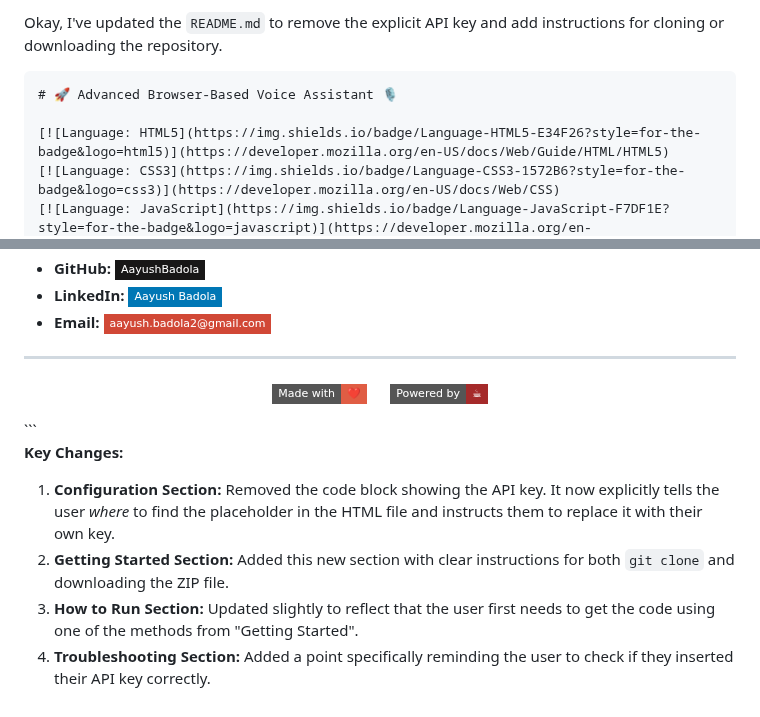
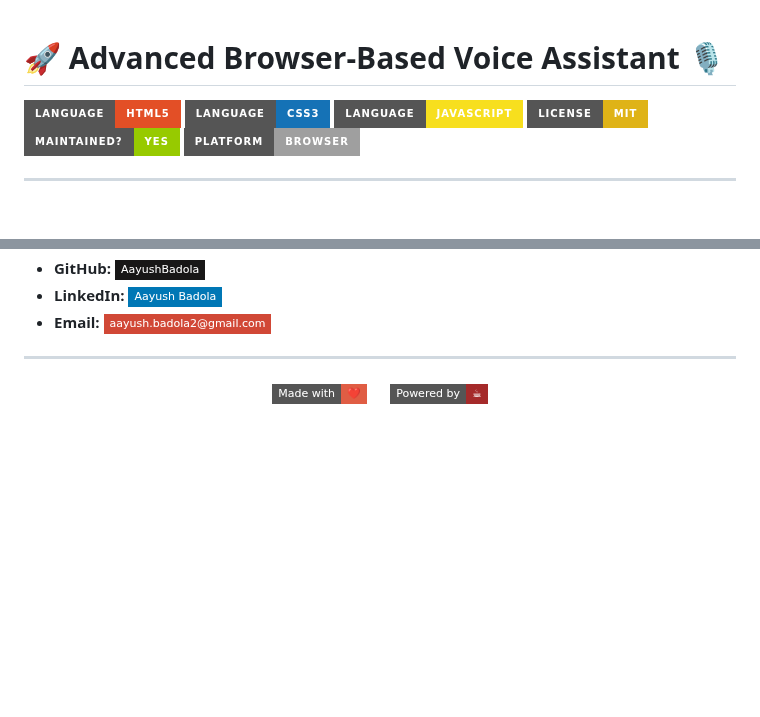
Before and after one commit to AayushBadola/Assistant, a Markdown page: README.md, 2 parts joined by grey strips. GitHub-like rendering; badges without logos; blank space fills up the shorter version.

````diff
--- a/README.md
+++ b/README.md
@@ -1,6 +1,4 @@
-Okay, I've updated the `README.md` to remove the explicit API key and add instructions for cloning or downloading the repository.
 
-```markdown
 # 🚀 Advanced Browser-Based Voice Assistant 🎙️
 
 [![Language: HTML5](https://img.shields.io/badge/Language-HTML5-E34F26?style=for-the-badge&logo=html5)](https://developer.mozilla.org/en-US/docs/Web/Guide/HTML/HTML5)
@@ -262,11 +260,3 @@ Distributed under the MIT License. See `LICENSE` file for more information (or r
   &nbsp;&nbsp;&nbsp;&nbsp;
   <img src="https://img.shields.io/badge/Powered%20by-☕-brown?style=flat-square" alt="Powered by Coffee"/>
 </p>
-```
-
-**Key Changes:**
-
-1.  **Configuration Section:** Removed the code block showing the API key. It now explicitly tells the user *where* to find the placeholder in the HTML file and instructs them to replace it with their own key.
-2.  **Getting Started Section:** Added this new section with clear instructions for both `git clone` and downloading the ZIP file.
-3.  **How to Run Section:** Updated slightly to reflect that the user first needs to get the code using one of the methods from "Getting Started".
-4.  **Troubleshooting Section:** Added a point specifically reminding the user to check if they inserted their API key correctly.
````
